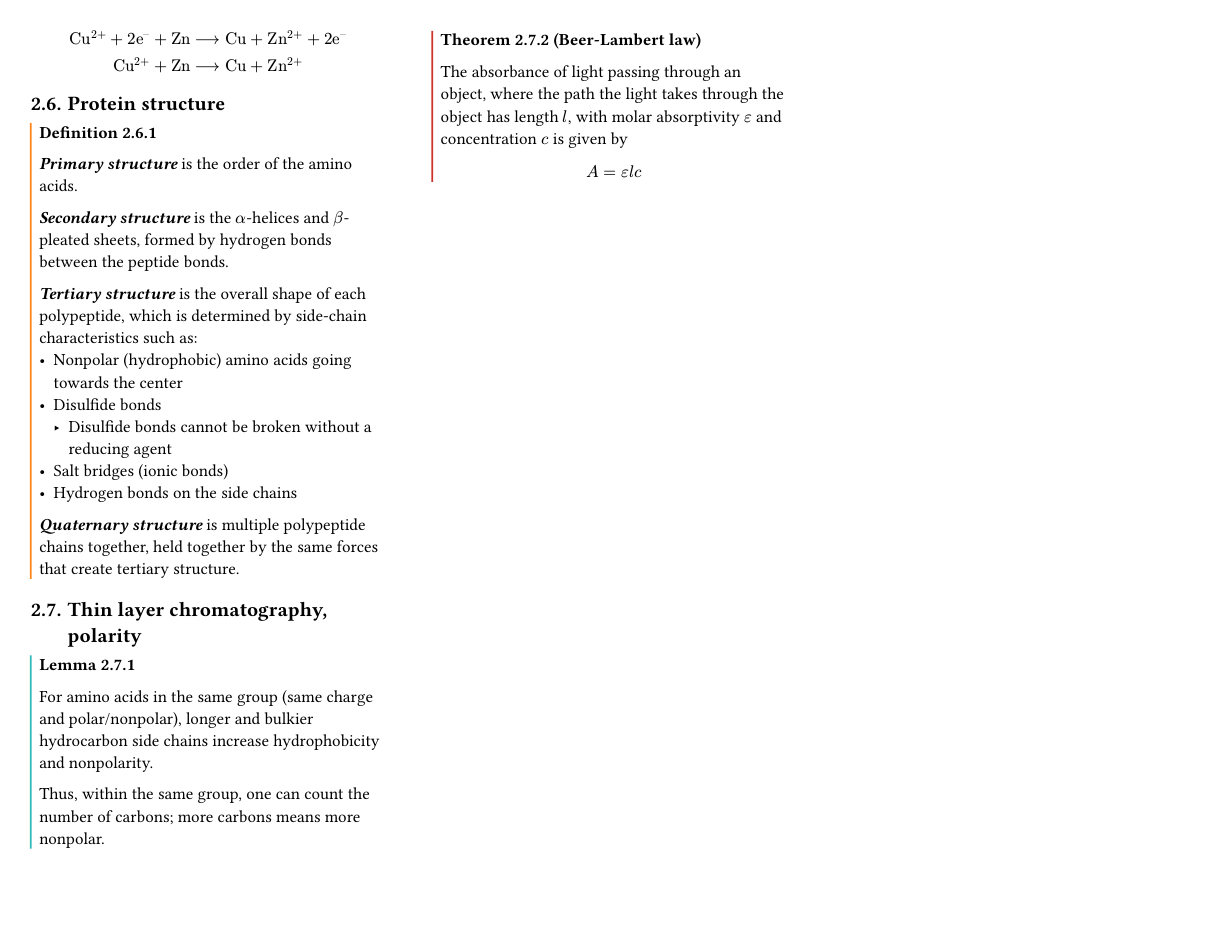
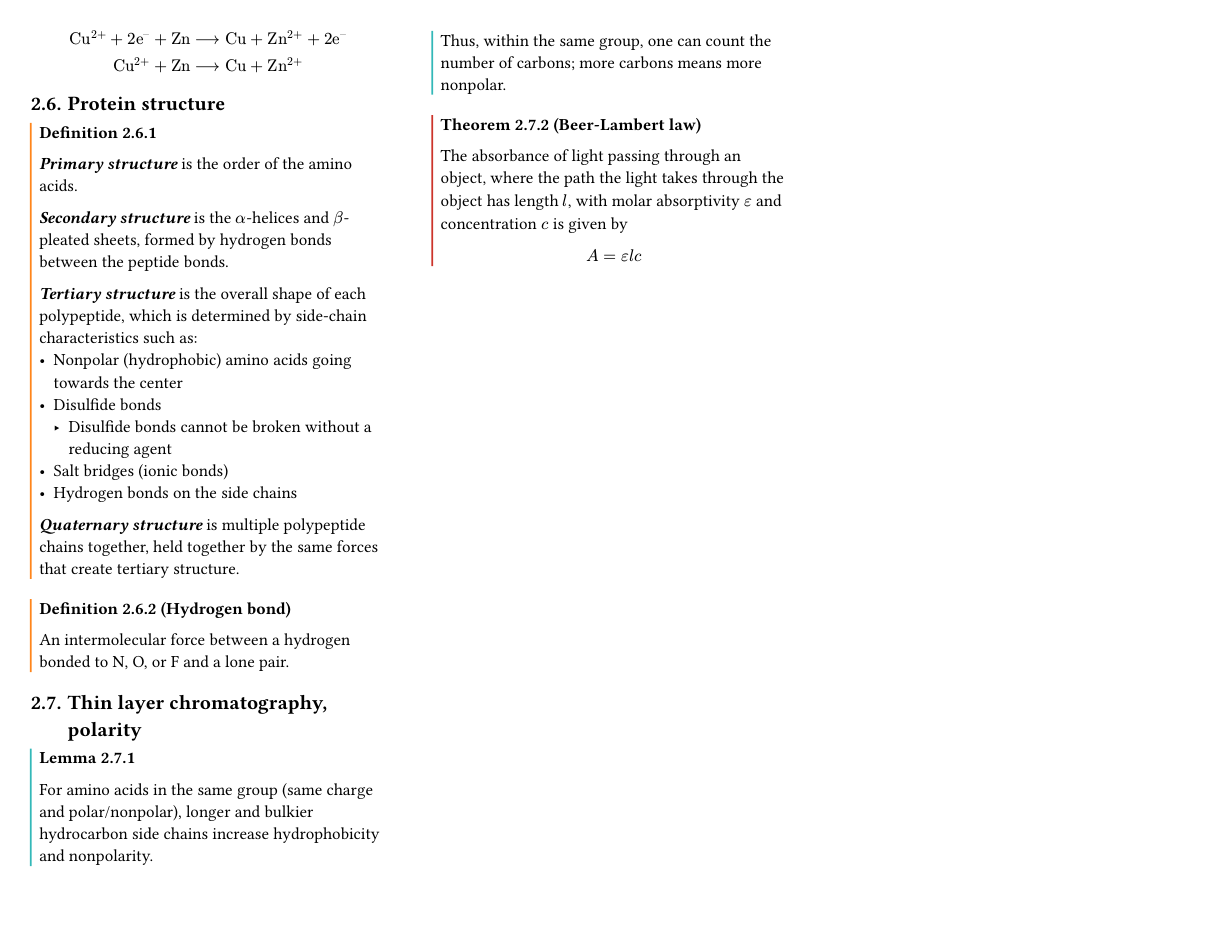
Before and after one commit to ethanc8/ekactl-typst, a Typst document (source/biochem.typ): page 3 of 3. The pictures show the PDF file source/biochem.pdf that the author committed with the source.

Commit message:
Small additions to biochem

```diff
--- a/source/biochem.typ
+++ b/source/biochem.typ
@@ -276,6 +276,10 @@ $ #ce("Cu^2+ + 2e- + Zn") &--> #ce("Cu + Zn^2+ + 2e^-") \
   #defname[Quaternary structure] is multiple polypeptide chains together, held together by the same forces that create tertiary structure.
 ]
 
+#definition(title: [Hydrogen bond])[
+  An intermolecular force between a hydrogen bonded to N, O, or F and a lone pair.
+]
+
 == Thin layer chromatography, polarity
 
 #lemma[
```
Also changed, not shown: source/biochem.pdf.
